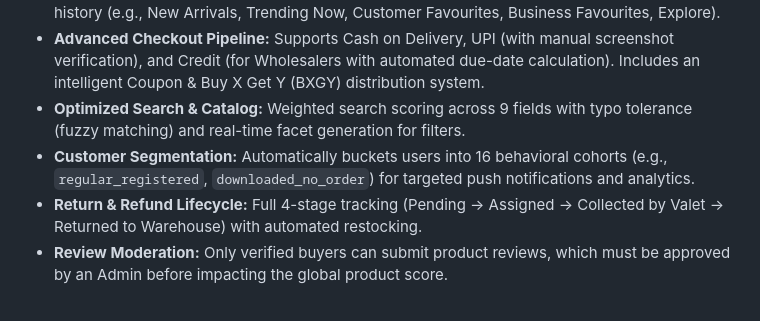
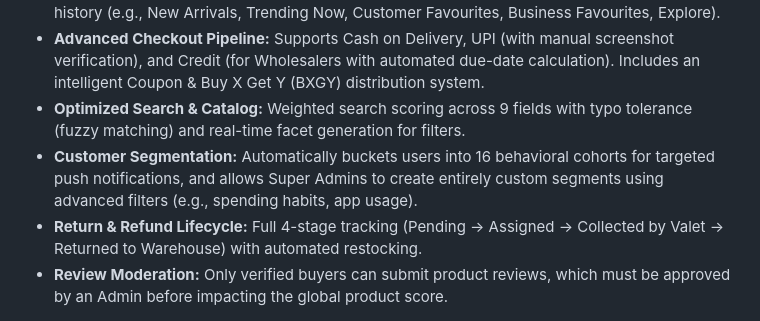
Before and after one commit to stationeryjunctionjsr/localgithistory, a Markdown page: README.md, the part around the change. Rendered like a GitHub page.

Commit message:
Clarify custom segments and return lifecycle elaboration

```diff
--- a/README.md
+++ b/README.md
@@ -34,7 +34,7 @@ Ecommerce app/
 *   **Targeted Recommendations Engine:** Serves dynamically sorted lists based on user roles and history (e.g., New Arrivals, Trending Now, Customer Favourites, Business Favourites, Explore).
 *   **Advanced Checkout Pipeline:** Supports Cash on Delivery, UPI (with manual screenshot verification), and Credit (for Wholesalers with automated due-date calculation). Includes an intelligent Coupon & Buy X Get Y (BXGY) distribution system.
 *   **Optimized Search & Catalog:** Weighted search scoring across 9 fields with typo tolerance (fuzzy matching) and real-time facet generation for filters.
-*   **Customer Segmentation:** Automatically buckets users into 16 behavioral cohorts (e.g., `regular_registered`, `downloaded_no_order`) for targeted push notifications and analytics.
+*   **Customer Segmentation:** Automatically buckets users into 16 behavioral cohorts for targeted push notifications, and allows Super Admins to create entirely custom segments using advanced filters (e.g., spending habits, app usage).
 *   **Return & Refund Lifecycle:** Full 4-stage tracking (Pending -> Assigned -> Collected by Valet -> Returned to Warehouse) with automated restocking.
 *   **Review Moderation:** Only verified buyers can submit product reviews, which must be approved by an Admin before impacting the global product score.
 
```
Also changed, not shown: application_features_and_workflows.md (+1 -1 lines).
